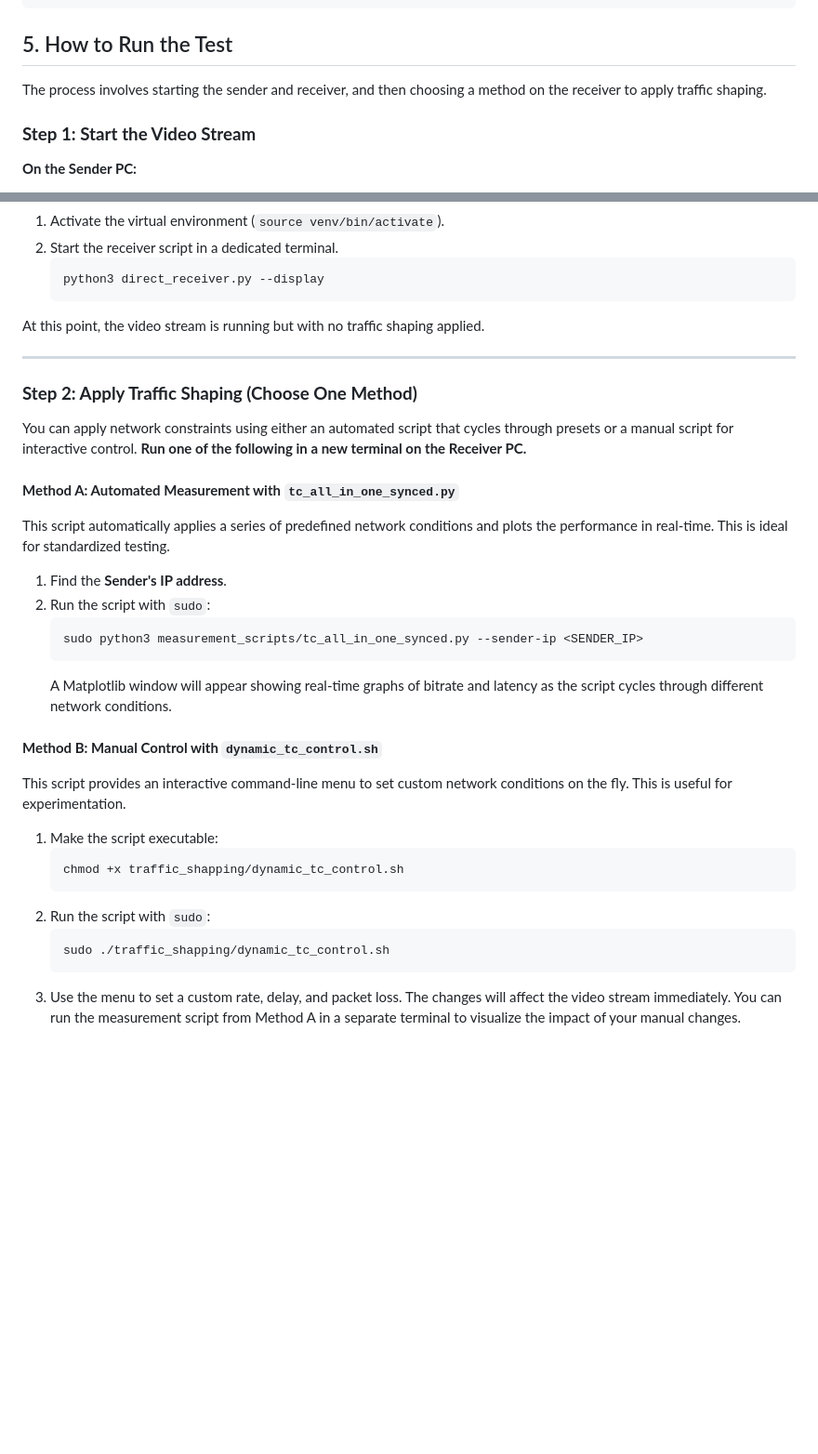
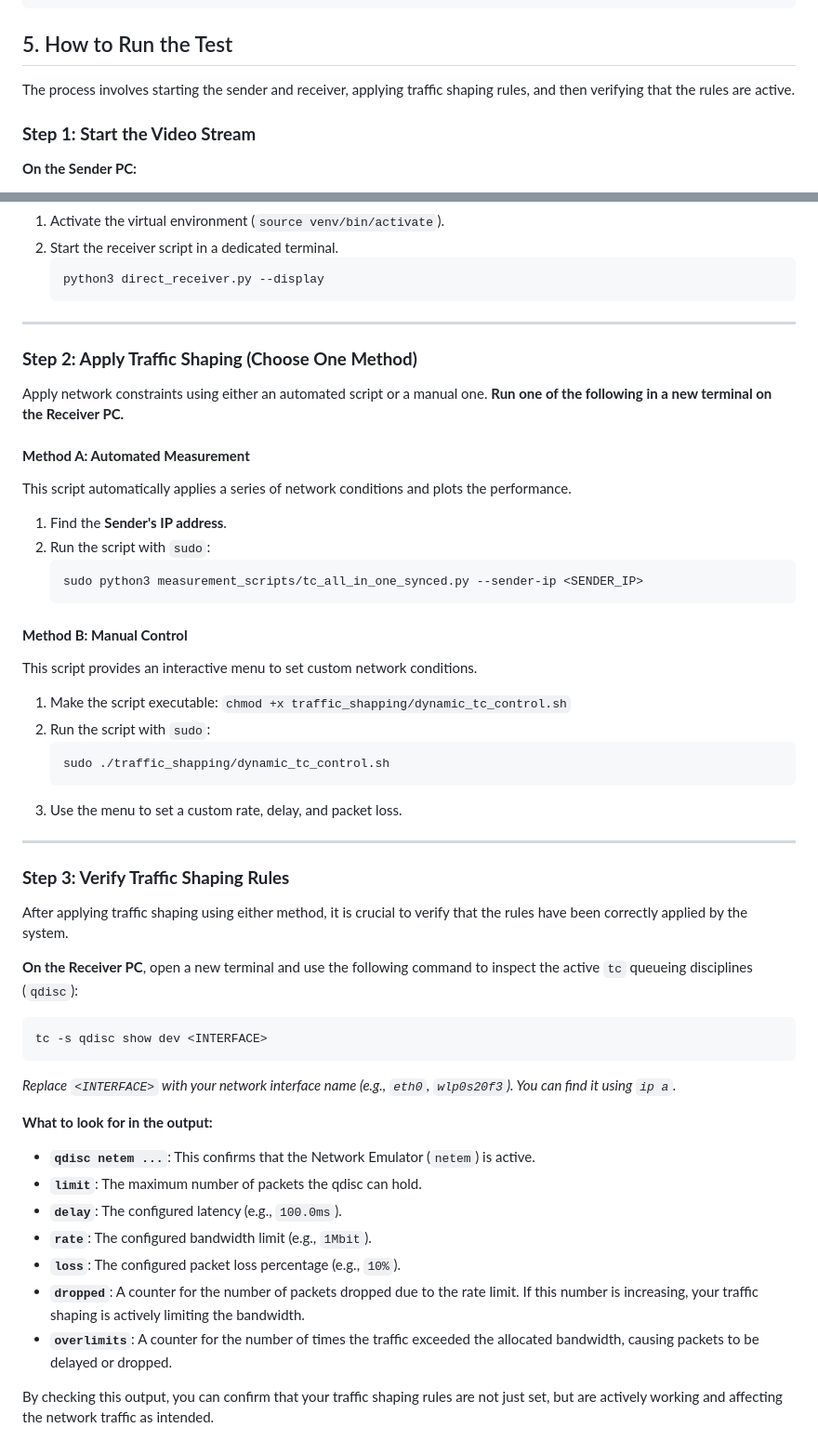
Before and after one commit to satoutahhaithem/traffic-shapping_tasks, a Markdown page: WebRTC_Streaming/README.md, 2 parts joined by grey strips. Shown at 93% size. Drawn GitHub-style; blank space fills up the shorter version.

Commit message:
Docs: Add verification step for traffic shaping rules

````diff
--- a/WebRTC_Streaming/README.md
+++ b/WebRTC_Streaming/README.md
@@ -41,7 +41,7 @@ pip install -r requirements.txt
 
 ## 5. How to Run the Test
 
-The process involves starting the sender and receiver, and then choosing a method on the receiver to apply traffic shaping.
+The process involves starting the sender and receiver, applying traffic shaping rules, and then verifying that the rules are active.
 
 ### **Step 1: Start the Video Stream**
 
@@ -59,35 +59,51 @@ The process involves starting the sender and receiver, and then choosing a metho
     ```bash
     python3 direct_receiver.py --display
     ```
-At this point, the video stream is running but with no traffic shaping applied.
 
 ---
 
 ### **Step 2: Apply Traffic Shaping (Choose One Method)**
 
-You can apply network constraints using either an automated script that cycles through presets or a manual script for interactive control. **Run one of the following in a new terminal on the Receiver PC.**
+Apply network constraints using either an automated script or a manual one. **Run one of the following in a new terminal on the Receiver PC.**
 
-#### **Method A: Automated Measurement with `tc_all_in_one_synced.py`**
-
-This script automatically applies a series of predefined network conditions and plots the performance in real-time. This is ideal for standardized testing.
-
+#### **Method A: Automated Measurement**
+This script automatically applies a series of network conditions and plots the performance.
 1.  Find the **Sender's IP address**.
 2.  Run the script with `sudo`:
     ```bash
     sudo python3 measurement_scripts/tc_all_in_one_synced.py --sender-ip <SENDER_IP>
     ```
-    A Matplotlib window will appear showing real-time graphs of bitrate and latency as the script cycles through different network conditions.
 
-#### **Method B: Manual Control with `dynamic_tc_control.sh`**
-
-This script provides an interactive command-line menu to set custom network conditions on the fly. This is useful for experimentation.
-
-1.  Make the script executable:
-    ```bash
-    chmod +x traffic_shapping/dynamic_tc_control.sh
-    ```
+#### **Method B: Manual Control**
+This script provides an interactive menu to set custom network conditions.
+1.  Make the script executable: `chmod +x traffic_shapping/dynamic_tc_control.sh`
 2.  Run the script with `sudo`:
     ```bash
     sudo ./traffic_shapping/dynamic_tc_control.sh
     ```
-3.  Use the menu to set a custom rate, delay, and packet loss. The changes will affect the video stream immediately. You can run the measurement script from Method A in a separate terminal to visualize the impact of your manual changes.
+3.  Use the menu to set a custom rate, delay, and packet loss.
+
+---
+
+### **Step 3: Verify Traffic Shaping Rules**
+
+After applying traffic shaping using either method, it is crucial to verify that the rules have been correctly applied by the system.
+
+**On the Receiver PC**, open a new terminal and use the following command to inspect the active `tc` queueing disciplines (`qdisc`):
+
+```bash
+tc -s qdisc show dev <INTERFACE>
+```
+*Replace `<INTERFACE>` with your network interface name (e.g., `eth0`, `wlp0s20f3`). You can find it using `ip a`.*
+
+**What to look for in the output:**
+
+*   **`qdisc netem ...`**: This confirms that the Network Emulator (`netem`) is active.
+*   **`limit`**: The maximum number of packets the qdisc can hold.
+*   **`delay`**: The configured latency (e.g., `100.0ms`).
+*   **`rate`**: The configured bandwidth limit (e.g., `1Mbit`).
+*   **`loss`**: The configured packet loss percentage (e.g., `10%`).
+*   **`dropped`**: A counter for the number of packets dropped due to the rate limit. If this number is increasing, your traffic shaping is actively limiting the bandwidth.
+*   **`overlimits`**: A counter for the number of times the traffic exceeded the allocated bandwidth, causing packets to be delayed or dropped.
+
+By checking this output, you can confirm that your traffic shaping rules are not just set, but are actively working and affecting the network traffic as intended.
````
